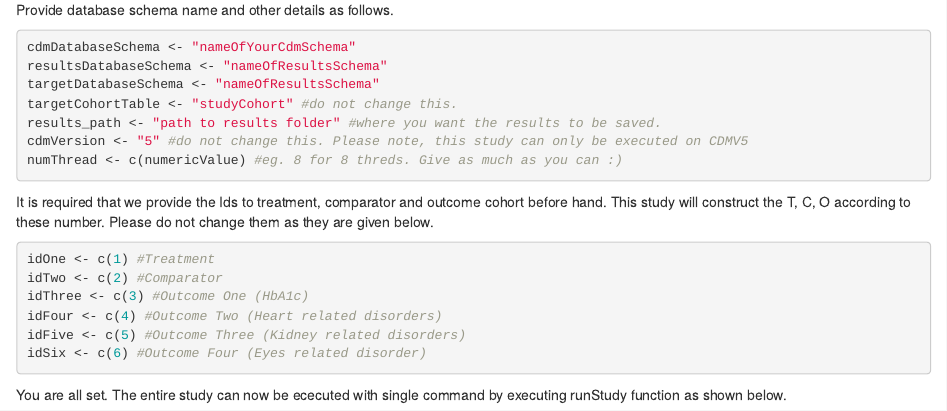
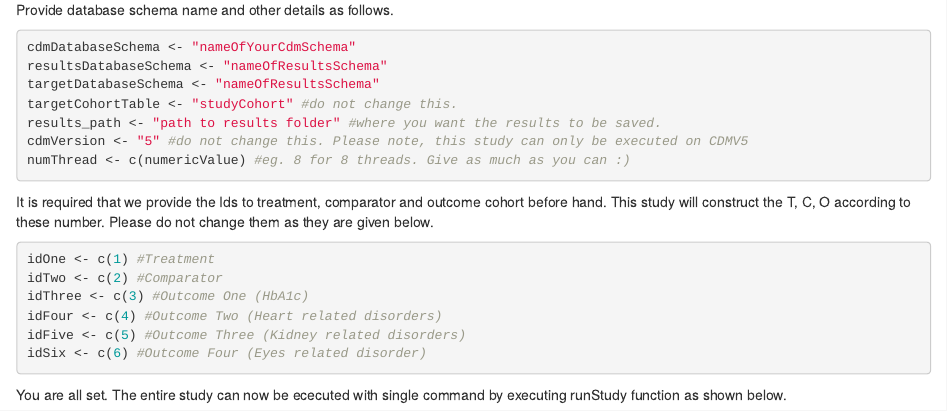
Before and after one commit to rohit43/DiabetesTxPath, an R Markdown document (README.Rmd): the page in a window 1100 px wide, from 500 px down. Rendered offline with R 4.5, knitr and Pandoc, with nearby package versions.

Commit message:
made some modifications in Readme

````diff
--- a/README.Rmd
+++ b/README.Rmd
@@ -31,7 +31,7 @@ targetDatabaseSchema <- "nameOfResultsSchema"
 targetCohortTable <- "studyCohort" #do not change this.
 results_path <- "path to results folder" #where you want the results to be saved.
 cdmVersion <- "5" #do not change this. Please note, this study can only be executed on CDMV5
-numThread <- c(numericValue) #eg. 8 for 8 threds. Give as much as you can :)
+numThread <- c(numericValue) #eg. 8 for 8 threads. Give as much as you can :)
 ```
 It is required that we provide the Ids to treatment, comparator and outcome cohort before hand. This study will construct the T, C, O according to these number. Please do not change them as they are given below.
 
````
